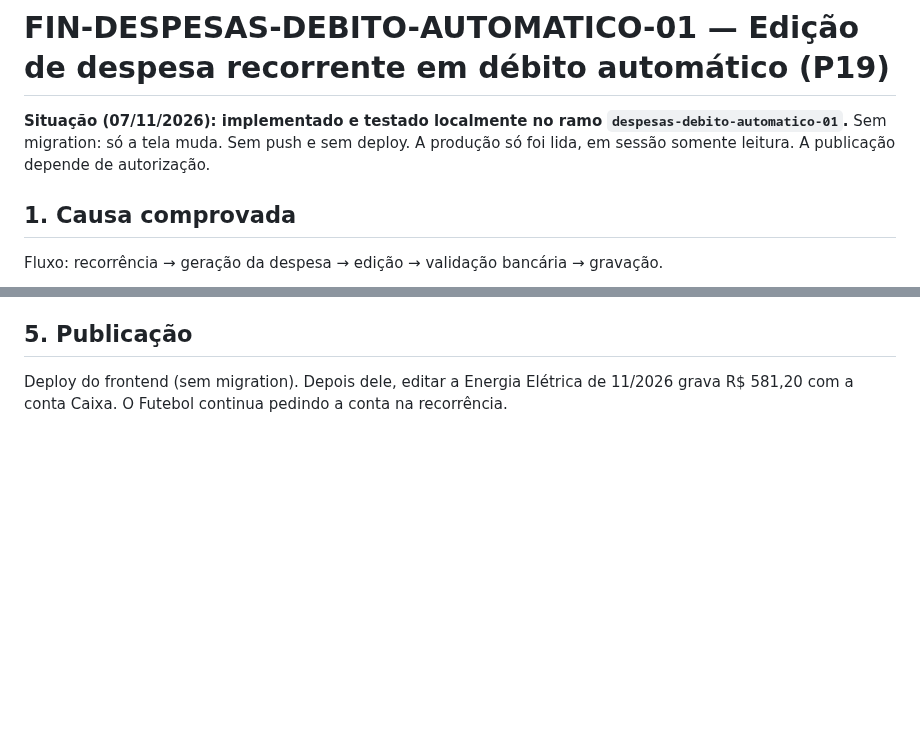
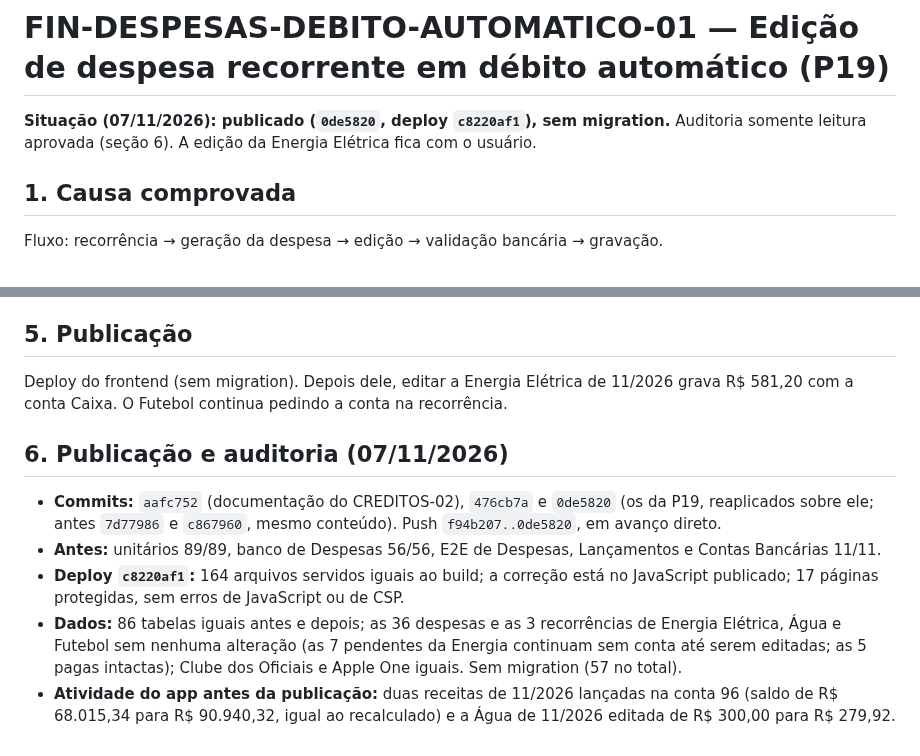
Before and after one commit to heydsonlc/Controle-Financeiro, a Markdown page: docs/FIN_DESPESAS_DEBITO_AUTOMATICO_01.md, 2 parts joined by grey strips. Rendered like a GitHub page; blank space fills up the shorter version.

Commit message:
docs: P19 publicada (deploy c8220af1, sem migration)
Co-Authored-By: Claude Opus 5.5 <noreply@anthropic.com>

```diff
--- a/docs/FIN_DESPESAS_DEBITO_AUTOMATICO_01.md
+++ b/docs/FIN_DESPESAS_DEBITO_AUTOMATICO_01.md
@@ -1,6 +1,6 @@
 # FIN-DESPESAS-DEBITO-AUTOMATICO-01 — Edição de despesa recorrente em débito automático (P19)
 
-**Situação (07/11/2026): implementado e testado localmente no ramo `despesas-debito-automatico-01`.** Sem migration: só a tela muda. Sem push e sem deploy. A produção só foi lida, em sessão somente leitura. A publicação depende de autorização.
+**Situação (07/11/2026): publicado (`0de5820`, deploy `c8220af1`), sem migration.** Auditoria somente leitura aprovada (seção 6). A edição da Energia Elétrica fica com o usuário.
 
 ## 1. Causa comprovada
 
@@ -67,3 +67,11 @@ A validação está certa. A falha é de mapeamento: `despesa_para_edicao` já d
 ## 5. Publicação
 
 Deploy do frontend (sem migration). Depois dele, editar a Energia Elétrica de 11/2026 grava R$ 581,20 com a conta Caixa. O Futebol continua pedindo a conta na recorrência.
+
+## 6. Publicação e auditoria (07/11/2026)
+
+- **Commits:** `aafc752` (documentação do CREDITOS-02), `476cb7a` e `0de5820` (os da P19, reaplicados sobre ele; antes `7d77986` e `c867960`, mesmo conteúdo). Push `f94b207..0de5820`, em avanço direto.
+- **Antes:** unitários 89/89, banco de Despesas 56/56, E2E de Despesas, Lançamentos e Contas Bancárias 11/11.
+- **Deploy `c8220af1`:** 164 arquivos servidos iguais ao build; a correção está no JavaScript publicado; 17 páginas protegidas, sem erros de JavaScript ou de CSP.
+- **Dados:** 86 tabelas iguais antes e depois; as 36 despesas e as 3 recorrências de Energia Elétrica, Água e Futebol sem nenhuma alteração (as 7 pendentes da Energia continuam sem conta até serem editadas; as 5 pagas intactas); Clube dos Oficiais e Apple One iguais. Sem migration (57 no total).
+- **Atividade do app antes da publicação:** duas receitas de 11/2026 lançadas na conta 96 (saldo de R$ 68.015,34 para R$ 90.940,32, igual ao recalculado) e a Água de 11/2026 editada de R$ 300,00 para R$ 279,92.
```
Also changed, not shown: other parts of docs/FIN_DESPESAS_DEBITO_AUTOMATICO_01.md (+1 -1 lines), docs/ROADMAP.md (+1 -1 lines).
